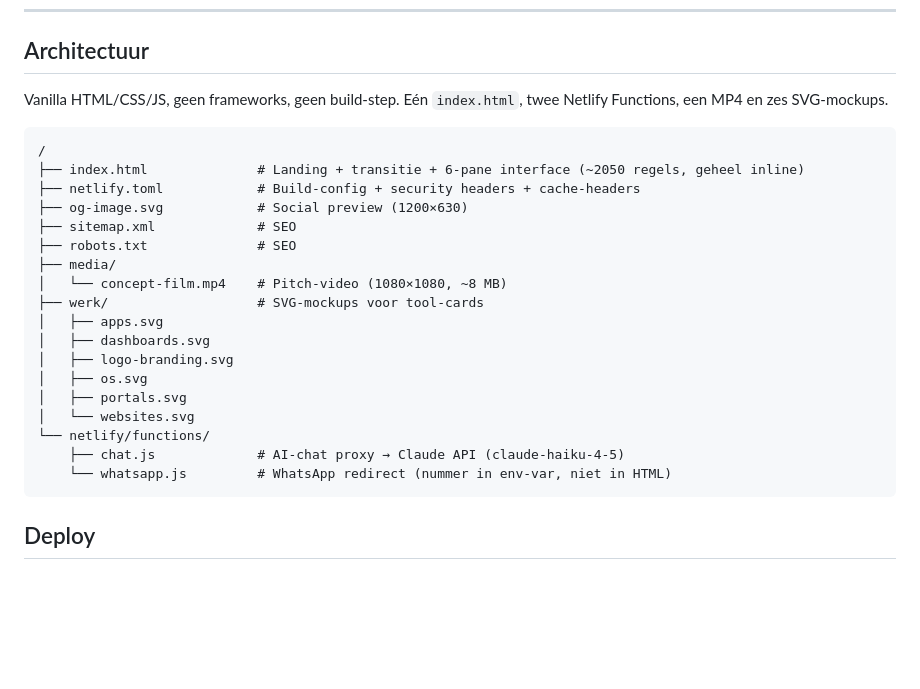
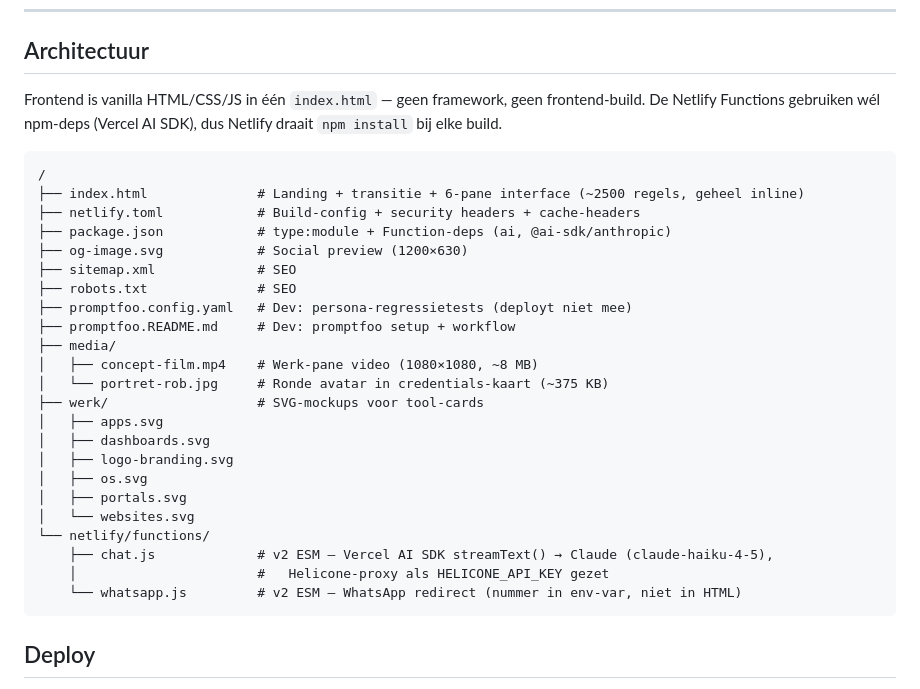
Before and after one commit to RobRoy69/R.O.B.website, a Markdown page: README.md, the part around the change. Drawn GitHub-style; blank space fills up the shorter version.

Commit message:
README: bestandsstructuur bijgewerkt (package.json, promptfoo, portret, v2 ESM Functions)

````diff
--- a/README.md
+++ b/README.md
@@ -7,17 +7,21 @@ Live op [rob-concepting.com](https://rob-concepting.com).
 
 ## Architectuur
 
-Vanilla HTML/CSS/JS, geen frameworks, geen build-step. Eén `index.html`, twee Netlify Functions, een MP4 en zes SVG-mockups.
+Frontend is vanilla HTML/CSS/JS in één `index.html` — geen framework, geen frontend-build. De Netlify Functions gebruiken wél npm-deps (Vercel AI SDK), dus Netlify draait `npm install` bij elke build.
 
 ```
 /
-├── index.html              # Landing + transitie + 6-pane interface (~2050 regels, geheel inline)
+├── index.html              # Landing + transitie + 6-pane interface (~2500 regels, geheel inline)
 ├── netlify.toml            # Build-config + security headers + cache-headers
+├── package.json            # type:module + Function-deps (ai, @ai-sdk/anthropic)
 ├── og-image.svg            # Social preview (1200×630)
 ├── sitemap.xml             # SEO
 ├── robots.txt              # SEO
+├── promptfoo.config.yaml   # Dev: persona-regressietests (deployt niet mee)
+├── promptfoo.README.md     # Dev: promptfoo setup + workflow
 ├── media/
-│   └── concept-film.mp4    # Pitch-video (1080×1080, ~8 MB)
+│   ├── concept-film.mp4    # Werk-pane video (1080×1080, ~8 MB)
+│   └── portret-rob.jpg     # Ronde avatar in credentials-kaart (~375 KB)
 ├── werk/                   # SVG-mockups voor tool-cards
 │   ├── apps.svg
 │   ├── dashboards.svg
@@ -26,8 +30,9 @@ Vanilla HTML/CSS/JS, geen frameworks, geen build-step. Eén `index.html`, twee N
 │   ├── portals.svg
 │   └── websites.svg
 └── netlify/functions/
-    ├── chat.js             # AI-chat proxy → Claude API (claude-haiku-4-5)
-    └── whatsapp.js         # WhatsApp redirect (nummer in env-var, niet in HTML)
+    ├── chat.js             # v2 ESM — Vercel AI SDK streamText() → Claude (claude-haiku-4-5),
+    │                       #   Helicone-proxy als HELICONE_API_KEY gezet
+    └── whatsapp.js         # v2 ESM — WhatsApp redirect (nummer in env-var, niet in HTML)
 ```
 
 ## Deploy
````
